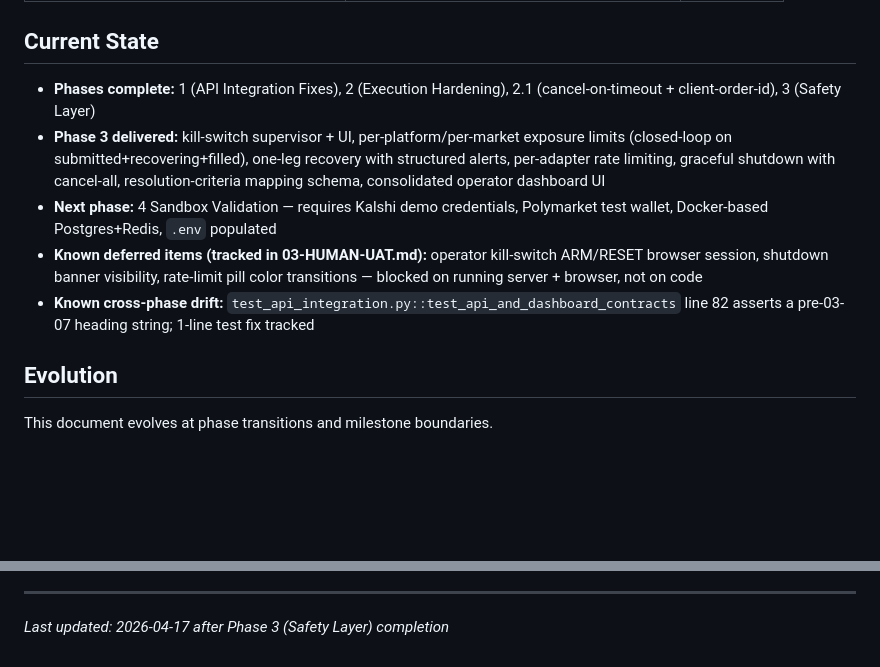
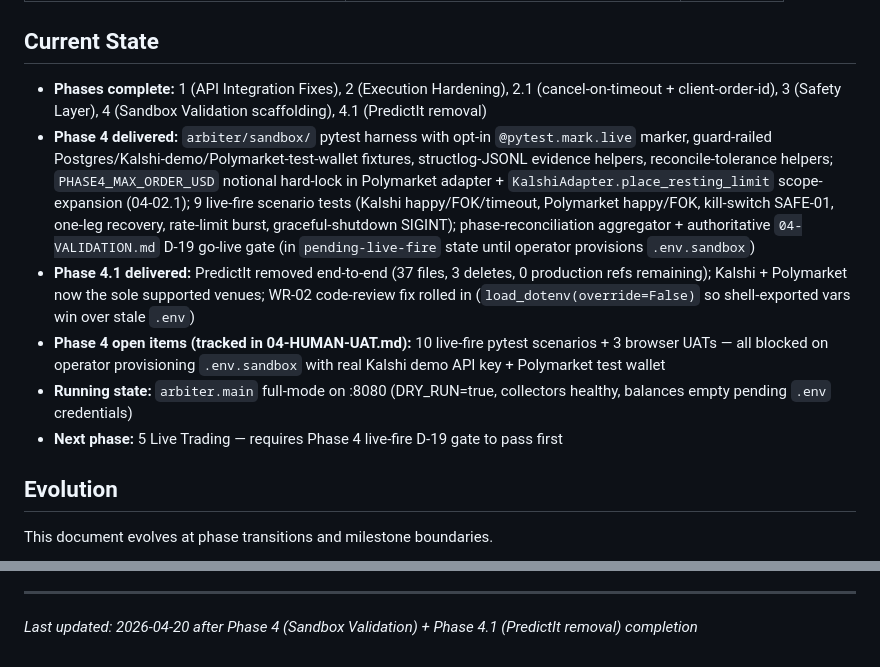
Before and after one commit to sandeepportfolio/arbiter-dashboard, a Markdown page: .planning/PROJECT.md, 2 parts joined by grey strips. GitHub-like rendering; blank space fills up the shorter version.

Commit message:
docs(phase-04): evolve PROJECT.md after phase 4 + 4.1 completion

```diff
--- a/.planning/PROJECT.md
+++ b/.planning/PROJECT.md
@@ -88,11 +88,12 @@ Execute live arbitrage trades across both platforms without losing money to bugs
 
 ## Current State
 
-- **Phases complete:** 1 (API Integration Fixes), 2 (Execution Hardening), 2.1 (cancel-on-timeout + client-order-id), 3 (Safety Layer)
-- **Phase 3 delivered:** kill-switch supervisor + UI, per-platform/per-market exposure limits (closed-loop on submitted+recovering+filled), one-leg recovery with structured alerts, per-adapter rate limiting, graceful shutdown with cancel-all, resolution-criteria mapping schema, consolidated operator dashboard UI
-- **Next phase:** 4 Sandbox Validation — requires Kalshi demo credentials, Polymarket test wallet, Docker-based Postgres+Redis, `.env` populated
-- **Known deferred items (tracked in 03-HUMAN-UAT.md):** operator kill-switch ARM/RESET browser session, shutdown banner visibility, rate-limit pill color transitions — blocked on running server + browser, not on code
-- **Known cross-phase drift:** `test_api_integration.py::test_api_and_dashboard_contracts` line 82 asserts a pre-03-07 heading string; 1-line test fix tracked
+- **Phases complete:** 1 (API Integration Fixes), 2 (Execution Hardening), 2.1 (cancel-on-timeout + client-order-id), 3 (Safety Layer), 4 (Sandbox Validation scaffolding), 4.1 (PredictIt removal)
+- **Phase 4 delivered:** `arbiter/sandbox/` pytest harness with opt-in `@pytest.mark.live` marker, guard-railed Postgres/Kalshi-demo/Polymarket-test-wallet fixtures, structlog-JSONL evidence helpers, reconcile-tolerance helpers; `PHASE4_MAX_ORDER_USD` notional hard-lock in Polymarket adapter + `KalshiAdapter.place_resting_limit` scope-expansion (04-02.1); 9 live-fire scenario tests (Kalshi happy/FOK/timeout, Polymarket happy/FOK, kill-switch SAFE-01, one-leg recovery, rate-limit burst, graceful-shutdown SIGINT); phase-reconciliation aggregator + authoritative `04-VALIDATION.md` D-19 go-live gate (in `pending-live-fire` state until operator provisions `.env.sandbox`)
+- **Phase 4.1 delivered:** PredictIt removed end-to-end (37 files, 3 deletes, 0 production refs remaining); Kalshi + Polymarket now the sole supported venues; WR-02 code-review fix rolled in (`load_dotenv(override=False)` so shell-exported vars win over stale `.env`)
+- **Phase 4 open items (tracked in 04-HUMAN-UAT.md):** 10 live-fire pytest scenarios + 3 browser UATs — all blocked on operator provisioning `.env.sandbox` with real Kalshi demo API key + Polymarket test wallet
+- **Running state:** `arbiter.main` full-mode on :8080 (DRY_RUN=true, collectors healthy, balances empty pending `.env` credentials)
+- **Next phase:** 5 Live Trading — requires Phase 4 live-fire D-19 gate to pass first
 
 ## Evolution
 
@@ -112,4 +113,4 @@ This document evolves at phase transitions and milestone boundaries.
 4. Update Context with current state
 
 ---
-*Last updated: 2026-04-17 after Phase 3 (Safety Layer) completion*
+*Last updated: 2026-04-20 after Phase 4 (Sandbox Validation) + Phase 4.1 (PredictIt removal) completion*
```
